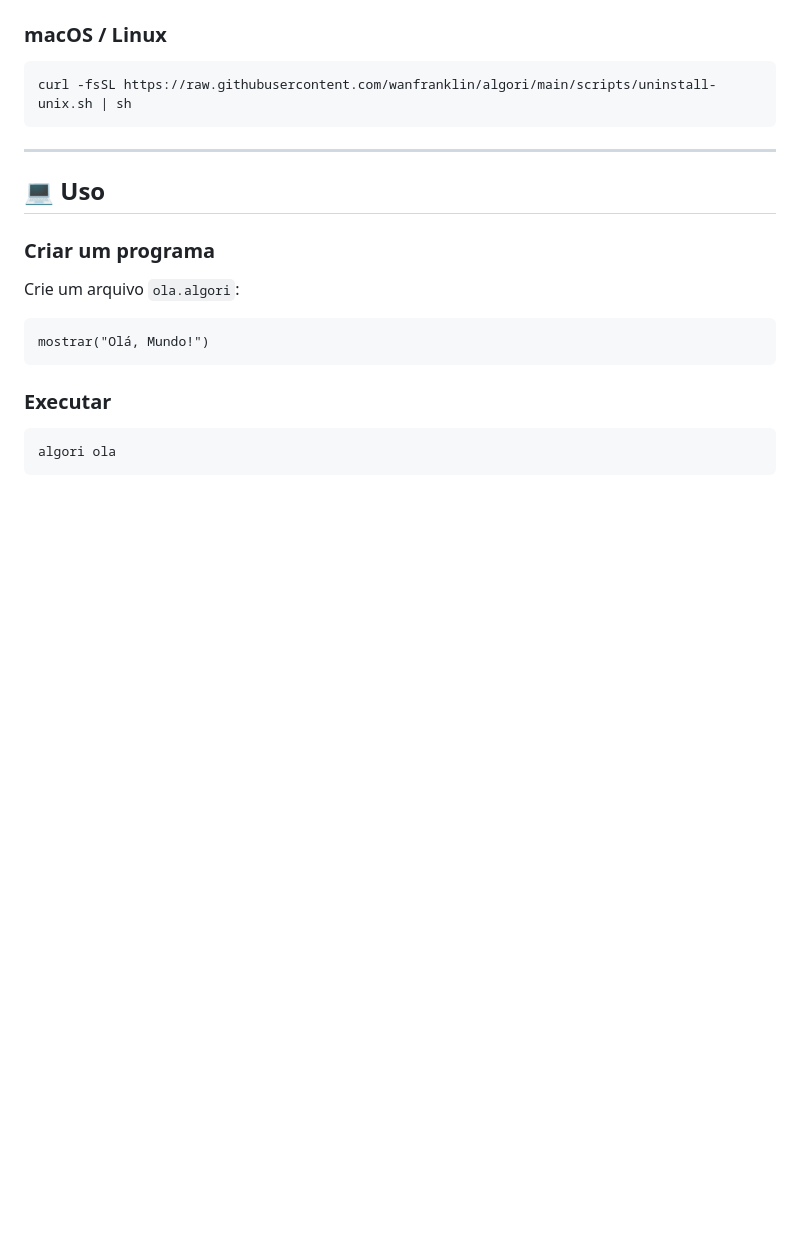
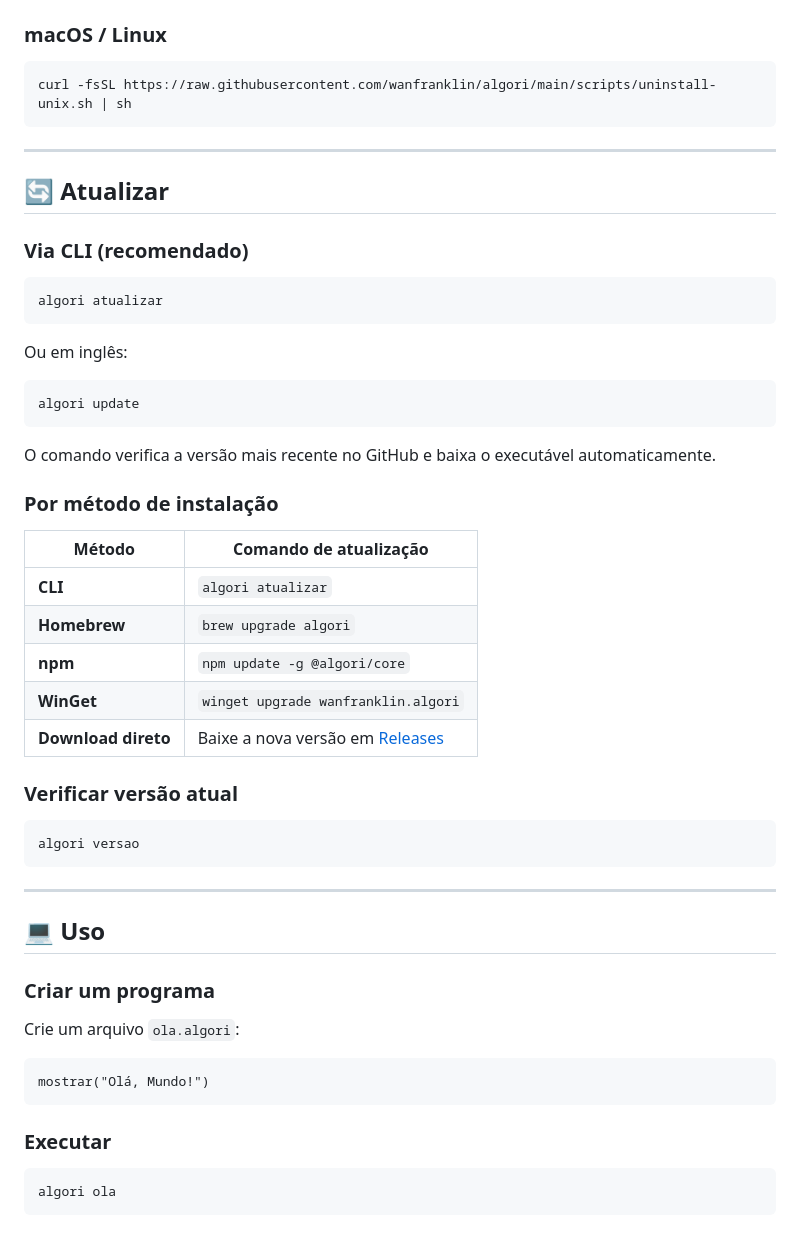
Before and after one commit to wanfranklin/algori, a Markdown page: README.md, the part around the change. GitHub-like rendering; blank space fills up the shorter version.

Commit message:
docs: adicionar seção de atualização no README

````diff
--- a/README.md
+++ b/README.md
@@ -189,6 +189,40 @@ irm https://raw.githubusercontent.com/wanfranklin/algori/main/scripts/uninstall-
 
 ```bash
 curl -fsSL https://raw.githubusercontent.com/wanfranklin/algori/main/scripts/uninstall-unix.sh | sh
+```
+
+---
+
+## 🔄 Atualizar
+
+### Via CLI (recomendado)
+
+```bash
+algori atualizar
+```
+
+Ou em inglês:
+
+```bash
+algori update
+```
+
+O comando verifica a versão mais recente no GitHub e baixa o executável automaticamente.
+
+### Por método de instalação
+
+| Método | Comando de atualização |
+|--------|----------------------|
+| **CLI** | `algori atualizar` |
+| **Homebrew** | `brew upgrade algori` |
+| **npm** | `npm update -g @algori/core` |
+| **WinGet** | `winget upgrade wanfranklin.algori` |
+| **Download direto** | Baixe a nova versão em [Releases](https://github.com/wanfranklin/algori/releases) |
+
+### Verificar versão atual
+
+```bash
+algori versao
 ```
 
 ---
````
